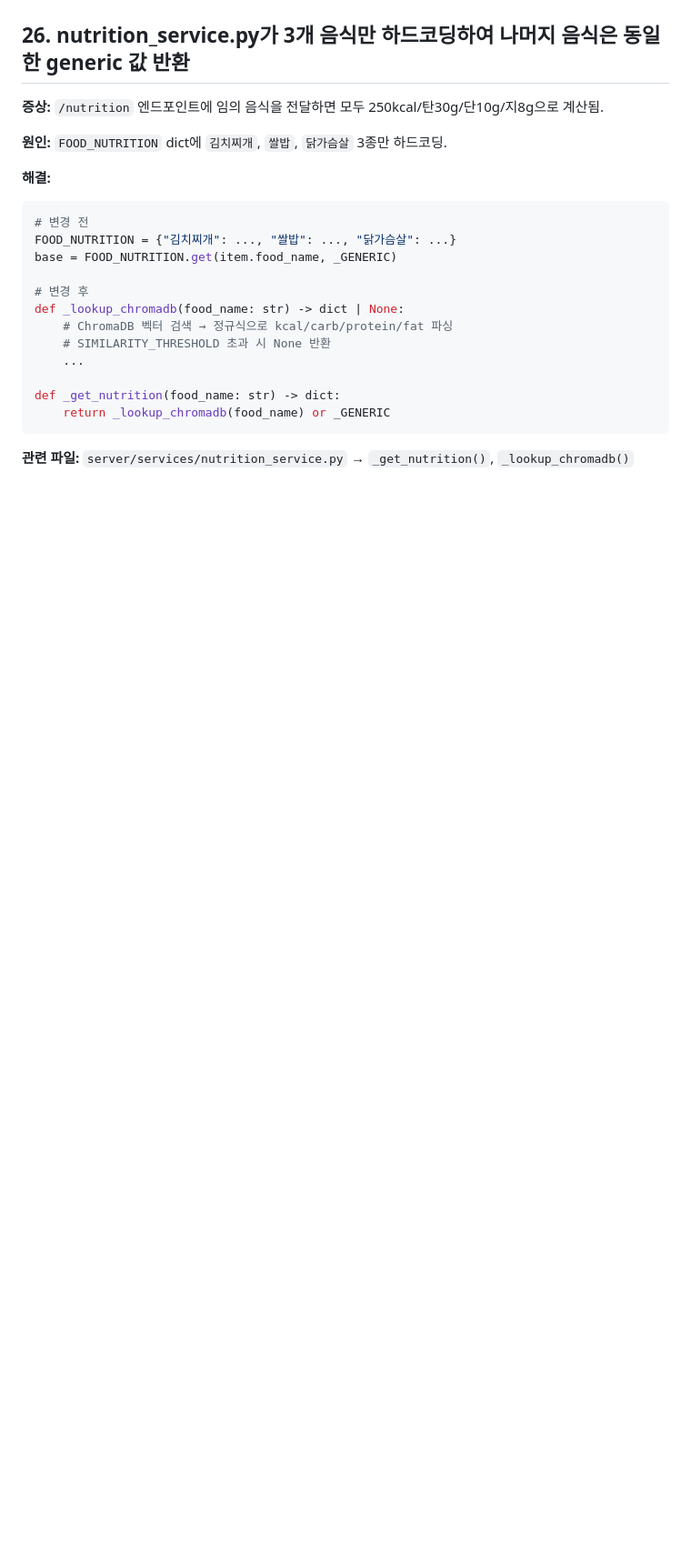
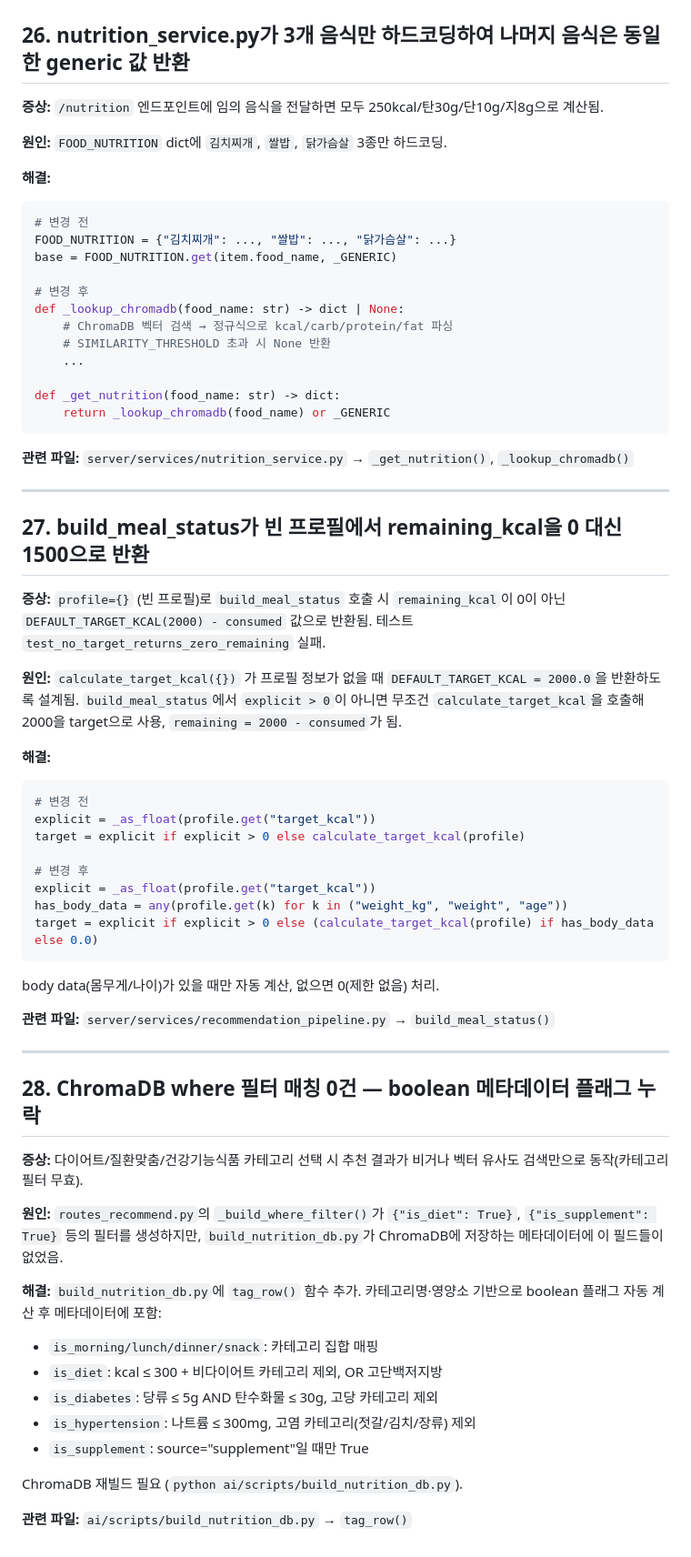
Before and after one commit to nisdh2916/NutrAI, a Markdown page: docs/troubleshooting.md, the part around the change. Shown at 91% size. Rendered like a GitHub page; blank space fills up the shorter version.

Commit message:
docs: 트러블슈팅 27-28번 추가 (build_meal_status 버그, ChromaDB 메타데이터 누락)

````diff
--- a/docs/troubleshooting.md
+++ b/docs/troubleshooting.md
@@ -698,3 +698,46 @@ def _get_nutrition(food_name: str) -> dict:
 ```
 
 **관련 파일:** `server/services/nutrition_service.py` → `_get_nutrition()`, `_lookup_chromadb()`
+
+---
+
+## 27. build_meal_status가 빈 프로필에서 remaining_kcal을 0 대신 1500으로 반환
+
+**증상:** `profile={}` (빈 프로필)로 `build_meal_status` 호출 시 `remaining_kcal`이 0이 아닌 `DEFAULT_TARGET_KCAL(2000) - consumed` 값으로 반환됨. 테스트 `test_no_target_returns_zero_remaining` 실패.
+
+**원인:** `calculate_target_kcal({})` 가 프로필 정보가 없을 때 `DEFAULT_TARGET_KCAL = 2000.0`을 반환하도록 설계됨. `build_meal_status`에서 `explicit > 0`이 아니면 무조건 `calculate_target_kcal`을 호출해 2000을 target으로 사용, `remaining = 2000 - consumed`가 됨.
+
+**해결:**
+```python
+# 변경 전
+explicit = _as_float(profile.get("target_kcal"))
+target = explicit if explicit > 0 else calculate_target_kcal(profile)
+
+# 변경 후
+explicit = _as_float(profile.get("target_kcal"))
+has_body_data = any(profile.get(k) for k in ("weight_kg", "weight", "age"))
+target = explicit if explicit > 0 else (calculate_target_kcal(profile) if has_body_data else 0.0)
+```
+
+body data(몸무게/나이)가 있을 때만 자동 계산, 없으면 0(제한 없음) 처리.
+
+**관련 파일:** `server/services/recommendation_pipeline.py` → `build_meal_status()`
+
+---
+
+## 28. ChromaDB where 필터 매칭 0건 — boolean 메타데이터 플래그 누락
+
+**증상:** 다이어트/질환맞춤/건강기능식품 카테고리 선택 시 추천 결과가 비거나 벡터 유사도 검색만으로 동작(카테고리 필터 무효).
+
+**원인:** `routes_recommend.py`의 `_build_where_filter()`가 `{"is_diet": True}`, `{"is_supplement": True}` 등의 필터를 생성하지만, `build_nutrition_db.py`가 ChromaDB에 저장하는 메타데이터에 이 필드들이 없었음.
+
+**해결:** `build_nutrition_db.py`에 `tag_row()` 함수 추가. 카테고리명·영양소 기반으로 boolean 플래그 자동 계산 후 메타데이터에 포함:
+- `is_morning/lunch/dinner/snack`: 카테고리 집합 매핑
+- `is_diet`: kcal ≤ 300 + 비다이어트 카테고리 제외, OR 고단백저지방
+- `is_diabetes`: 당류 ≤ 5g AND 탄수화물 ≤ 30g, 고당 카테고리 제외
+- `is_hypertension`: 나트륨 ≤ 300mg, 고염 카테고리(젓갈/김치/장류) 제외
+- `is_supplement`: source="supplement"일 때만 True
+
+ChromaDB 재빌드 필요 (`python ai/scripts/build_nutrition_db.py`).
+
+**관련 파일:** `ai/scripts/build_nutrition_db.py` → `tag_row()`
````
